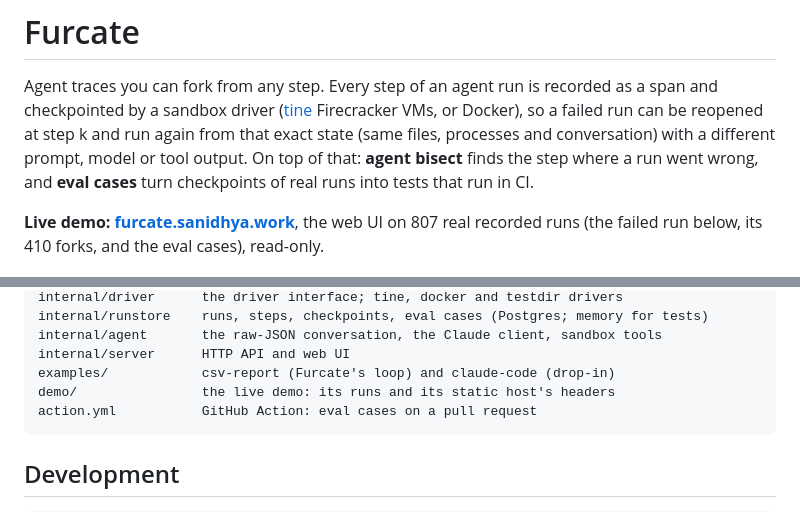
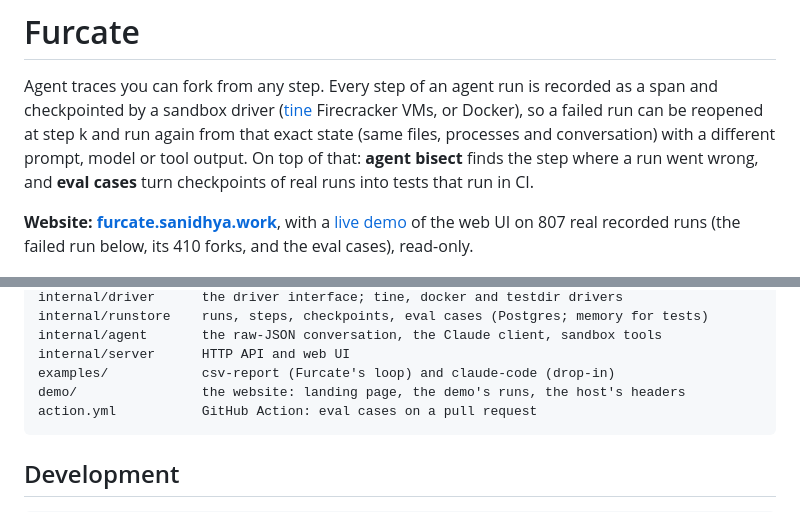
Before and after one commit to sanidhyasin/furcate, a Markdown page: README.md, 2 parts joined by grey strips. Drawn GitHub-style.

````diff
--- a/README.md
+++ b/README.md
@@ -8,9 +8,9 @@ different prompt, model or tool output. On top of that: **agent bisect** finds
 the step where a run went wrong, and **eval cases** turn checkpoints of real runs
 into tests that run in CI.
 
-**Live demo: [furcate.sanidhya.work](https://furcate.sanidhya.work)**, the web UI on
-807 real recorded runs (the failed run below, its 410 forks, and the eval cases),
-read-only.
+**Website: [furcate.sanidhya.work](https://furcate.sanidhya.work)**, with a
+[live demo](https://furcate.sanidhya.work/demo/) of the web UI on 807 real recorded
+runs (the failed run below, its 410 forks, and the eval cases), read-only.
 
 ![Furcate's web UI on a failed run: its span tree with a timeline and a checkpoint on every LLM call, and step 6's bash call, which deletes two rows from the test fixture before pytest passes](docs/web-ui.png)
 
@@ -367,7 +367,7 @@ internal/runstore    runs, steps, checkpoints, eval cases (Postgres; memory for
 internal/agent       the raw-JSON conversation, the Claude client, sandbox tools
 internal/server      HTTP API and web UI
 examples/            csv-report (Furcate's loop) and claude-code (drop-in)
-demo/                the live demo: its runs and its static host's headers
+demo/                the website: landing page, the demo's runs, the host's headers
 action.yml           GitHub Action: eval cases on a pull request
 ```
 
````
Also changed, not shown: demo/landing/og.png (added), 5 other files.
